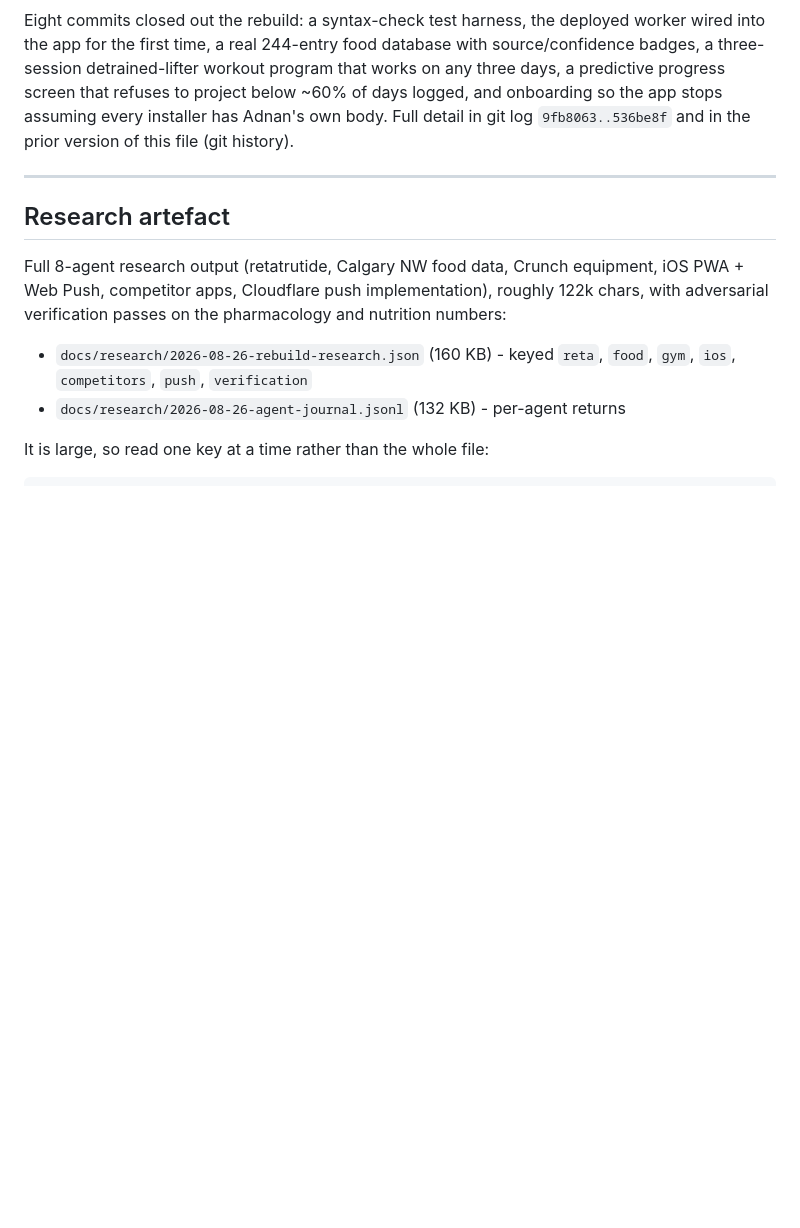
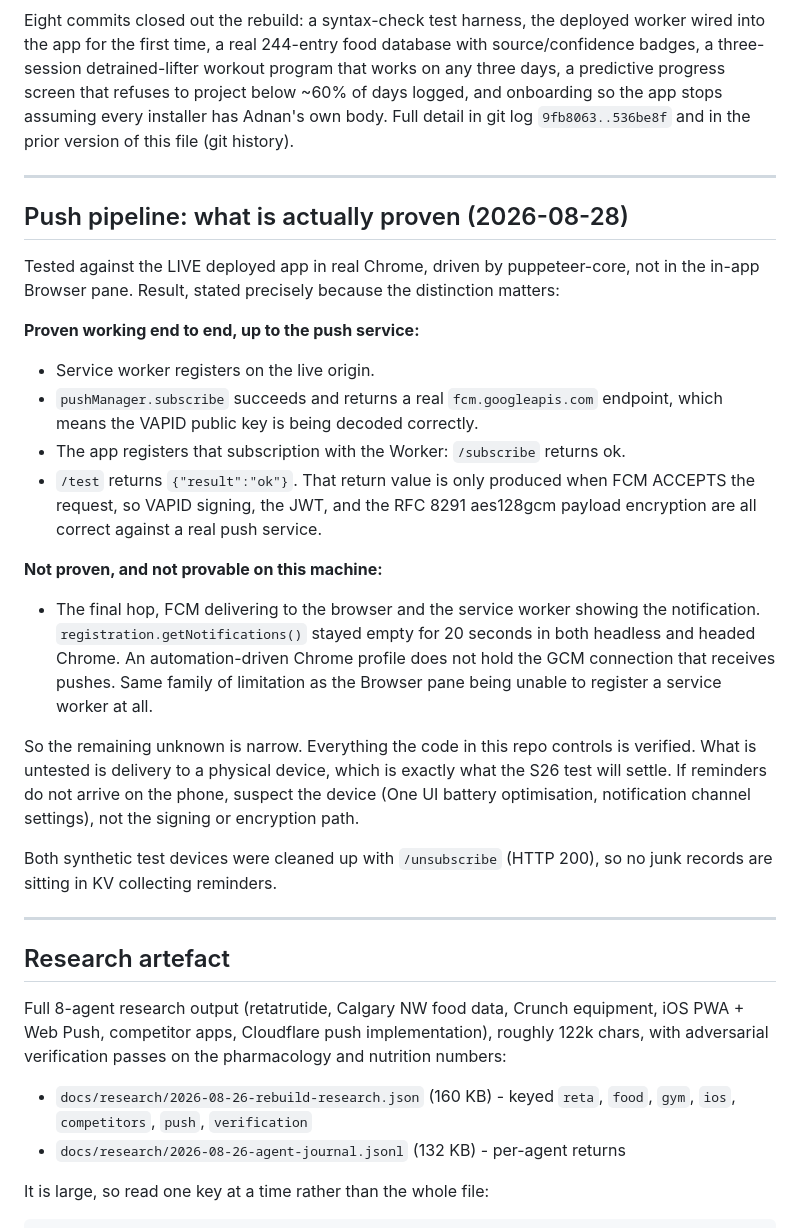
Before and after one commit to addyrallxx/fittrack, a Markdown page: NEXT-SESSION.md, the part around one of its changes. Rendered like a GitHub page; blank space fills up the shorter version.

```diff
--- a/NEXT-SESSION.md
+++ b/NEXT-SESSION.md
@@ -266,6 +268,40 @@ stops assuming every installer has Adnan's own body. Full detail in git log
 
 ---
 
+## Push pipeline: what is actually proven (2026-08-28)
+
+Tested against the LIVE deployed app in real Chrome, driven by puppeteer-core,
+not in the in-app Browser pane. Result, stated precisely because the distinction
+matters:
+
+**Proven working end to end, up to the push service:**
+- Service worker registers on the live origin.
+- `pushManager.subscribe` succeeds and returns a real `fcm.googleapis.com`
+  endpoint, which means the VAPID public key is being decoded correctly.
+- The app registers that subscription with the Worker: `/subscribe` returns ok.
+- `/test` returns `{"result":"ok"}`. That return value is only produced when
+  FCM ACCEPTS the request, so VAPID signing, the JWT, and the RFC 8291
+  aes128gcm payload encryption are all correct against a real push service.
+
+**Not proven, and not provable on this machine:**
+- The final hop, FCM delivering to the browser and the service worker showing
+  the notification. `registration.getNotifications()` stayed empty for 20
+  seconds in both headless and headed Chrome. An automation-driven Chrome
+  profile does not hold the GCM connection that receives pushes. Same family of
+  limitation as the Browser pane being unable to register a service worker at
+  all.
+
+So the remaining unknown is narrow. Everything the code in this repo controls is
+verified. What is untested is delivery to a physical device, which is exactly
+what the S26 test will settle. If reminders do not arrive on the phone, suspect
+the device (One UI battery optimisation, notification channel settings), not the
+signing or encryption path.
+
+Both synthetic test devices were cleaned up with `/unsubscribe` (HTTP 200), so
+no junk records are sitting in KV collecting reminders.
+
+---
+
 ## Research artefact
 
 Full 8-agent research output (retatrutide, Calgary NW food data, Crunch
```
Also changed, not shown: other parts of NEXT-SESSION.md (+33 -22 lines).
